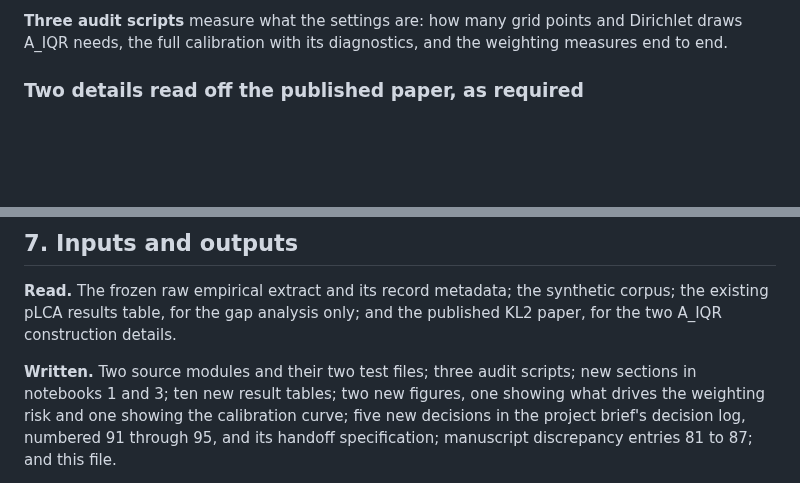
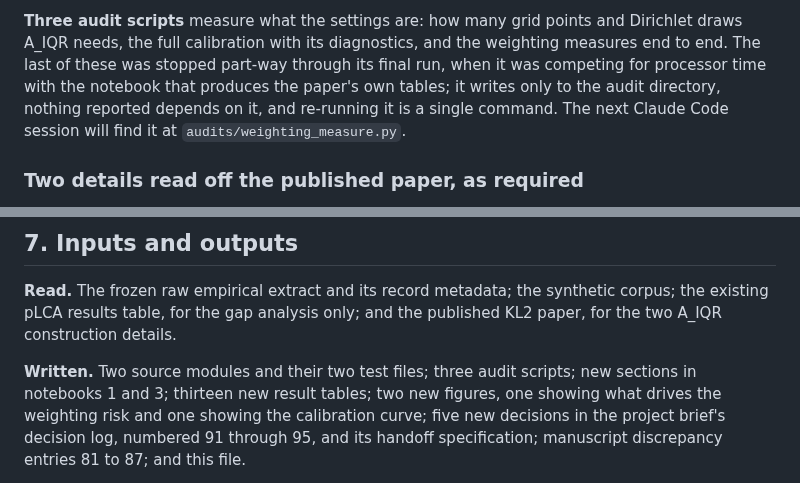
Before and after one commit to mtorres2941/CompareUQMethods, a Markdown page: reports/HANDOFF_stage-2d.md, 2 parts joined by grey strips. GitHub-like rendering; blank space fills up the shorter version.

```diff
--- a/reports/HANDOFF_stage-2d.md
+++ b/reports/HANDOFF_stage-2d.md
@@ -159,7 +159,11 @@ material writes no pLCA result and replaces nothing above it.**
 
 **Three audit scripts** measure what the settings are: how many grid points and
 Dirichlet draws A_IQR needs, the full calibration with its diagnostics, and the
-weighting measures end to end.
+weighting measures end to end. The last of these was stopped part-way through its
+final run, when it was competing for processor time with the notebook that
+produces the paper's own tables; it writes only to the audit directory, nothing
+reported depends on it, and re-running it is a single command. The next Claude
+Code session will find it at `audits/weighting_measure.py`.
 
 ### Two details read off the published paper, as required
 
@@ -515,7 +519,7 @@ corpus; the existing pLCA results table, for the gap analysis only; and the
 published KL2 paper, for the two A_IQR construction details.
 
 **Written.** Two source modules and their two test files; three audit scripts;
-new sections in notebooks 1 and 3; ten new result tables; two new figures, one
+new sections in notebooks 1 and 3; thirteen new result tables; two new figures, one
 showing what drives the weighting risk and one showing the calibration curve;
 five new decisions in the project brief's decision log, numbered 91 through 95,
 and its handoff specification; manuscript discrepancy entries 81 to 87; and this
```
Also changed, not shown: outputs/figures/CompareUQMethods_FIG_FlipCalibration.png.
